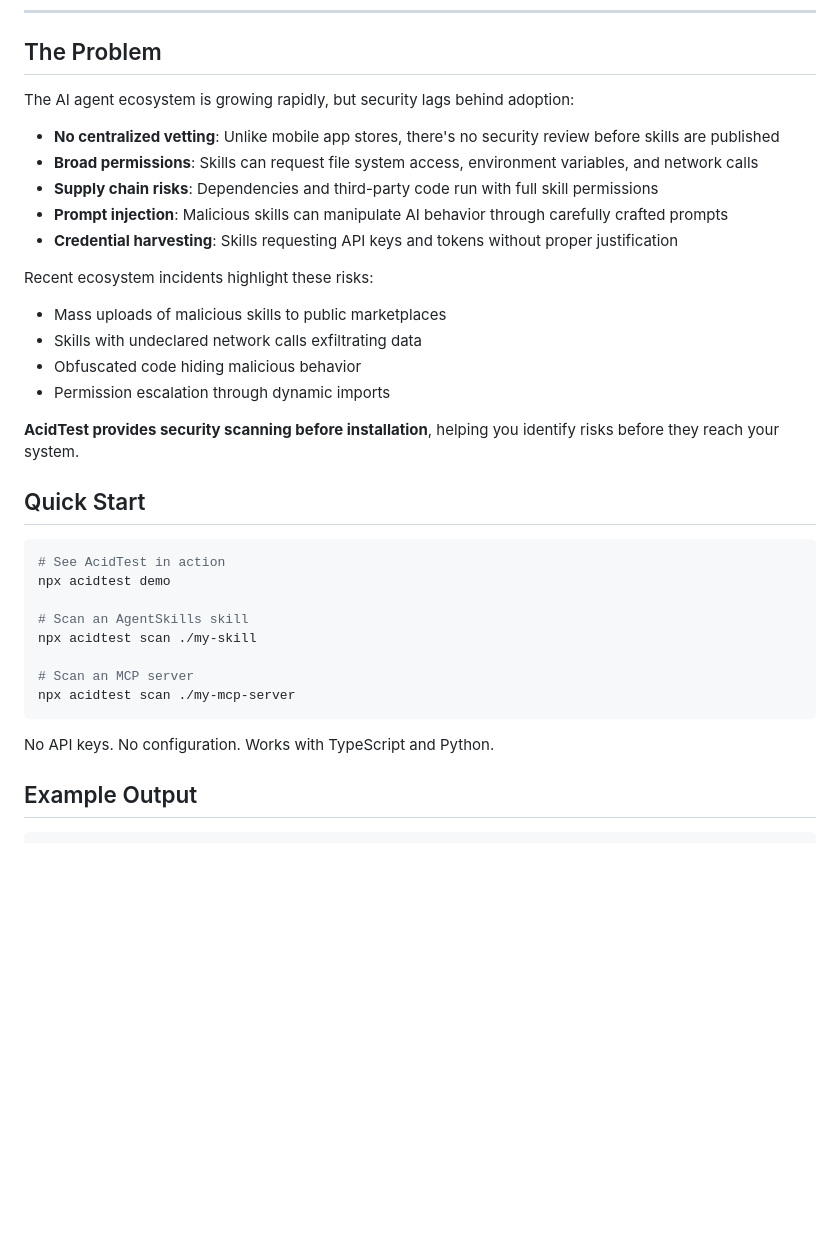
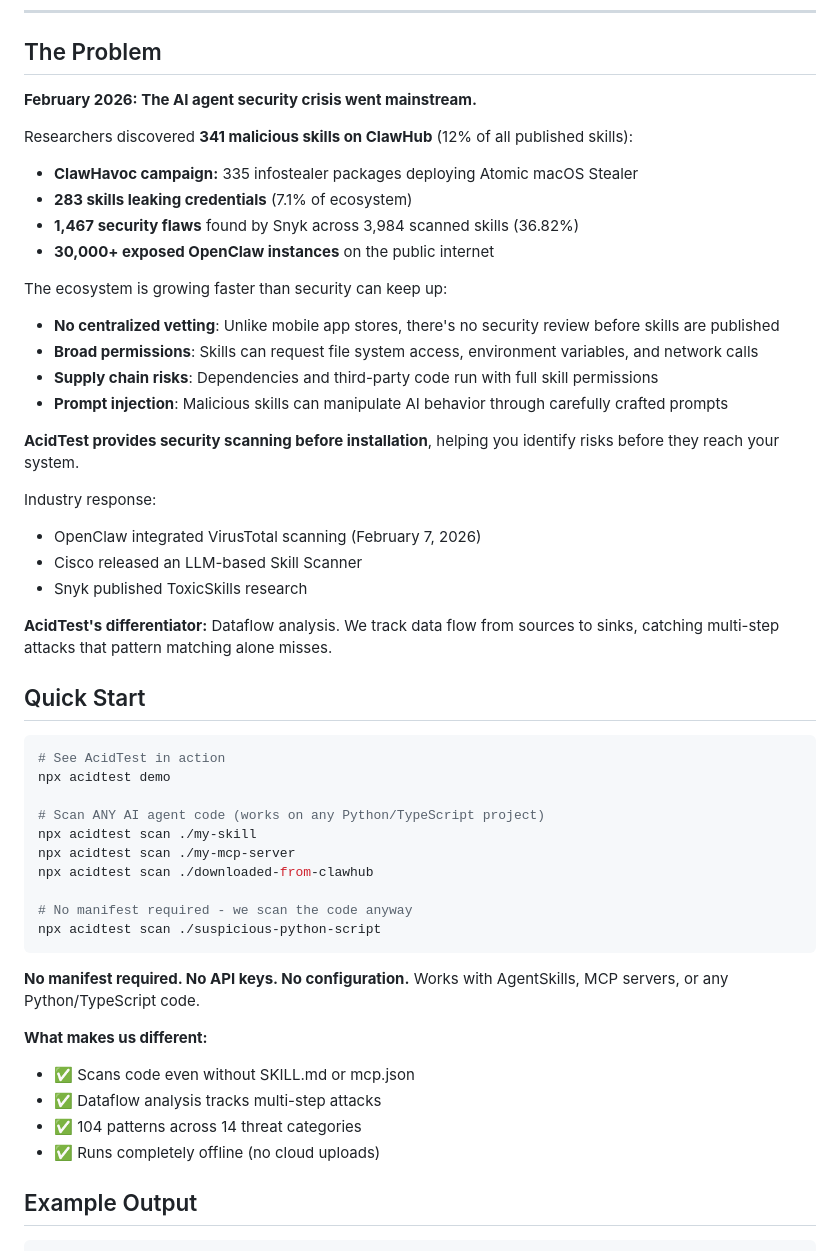
Before and after one commit to currentlycurrently/acidtest, a Markdown page: README.md, the part around one of its changes. Drawn GitHub-style; blank space fills up the shorter version.

````diff
--- a/README.md
+++ b/README.md
@@ -26,35 +26,50 @@
 
 ## The Problem
 
-The AI agent ecosystem is growing rapidly, but security lags behind adoption:
+**February 2026: The AI agent security crisis went mainstream.**
 
+Researchers discovered **341 malicious skills on ClawHub** (12% of all published skills):
+- **ClawHavoc campaign:** 335 infostealer packages deploying Atomic macOS Stealer
+- **283 skills leaking credentials** (7.1% of ecosystem)
+- **1,467 security flaws** found by Snyk across 3,984 scanned skills (36.82%)
+- **30,000+ exposed OpenClaw instances** on the public internet
+
+The ecosystem is growing faster than security can keep up:
 - **No centralized vetting**: Unlike mobile app stores, there's no security review before skills are published
 - **Broad permissions**: Skills can request file system access, environment variables, and network calls
 - **Supply chain risks**: Dependencies and third-party code run with full skill permissions
 - **Prompt injection**: Malicious skills can manipulate AI behavior through carefully crafted prompts
-- **Credential harvesting**: Skills requesting API keys and tokens without proper justification
-
-Recent ecosystem incidents highlight these risks:
-- Mass uploads of malicious skills to public marketplaces
-- Skills with undeclared network calls exfiltrating data
-- Obfuscated code hiding malicious behavior
-- Permission escalation through dynamic imports
 
 **AcidTest provides security scanning before installation**, helping you identify risks before they reach your system.
+
+Industry response:
+- OpenClaw integrated VirusTotal scanning (February 7, 2026)
+- Cisco released an LLM-based Skill Scanner
+- Snyk published ToxicSkills research
+
+**AcidTest's differentiator:** Dataflow analysis. We track data flow from sources to sinks, catching multi-step attacks that pattern matching alone misses.
 
 ## Quick Start
 ```bash
 # See AcidTest in action
 npx acidtest demo
 
-# Scan an AgentSkills skill
+# Scan ANY AI agent code (works on any Python/TypeScript project)
 npx acidtest scan ./my-skill
+npx acidtest scan ./my-mcp-server
+npx acidtest scan ./downloaded-from-clawhub
 
-# Scan an MCP server
-npx acidtest scan ./my-mcp-server
+# No manifest required - we scan the code anyway
+npx acidtest scan ./suspicious-python-script
 ```
 
-No API keys. No configuration. Works with TypeScript and Python.
+**No manifest required. No API keys. No configuration.** Works with AgentSkills, MCP servers, or any Python/TypeScript code.
+
+**What makes us different:**
+- ✅ Scans code even without SKILL.md or mcp.json
+- ✅ Dataflow analysis tracks multi-step attacks
+- ✅ 104 patterns across 14 threat categories
+- ✅ Runs completely offline (no cloud uploads)
 
 ## Example Output
 ```
````
Also changed, not shown: other parts of README.md (+52 -0 lines).
